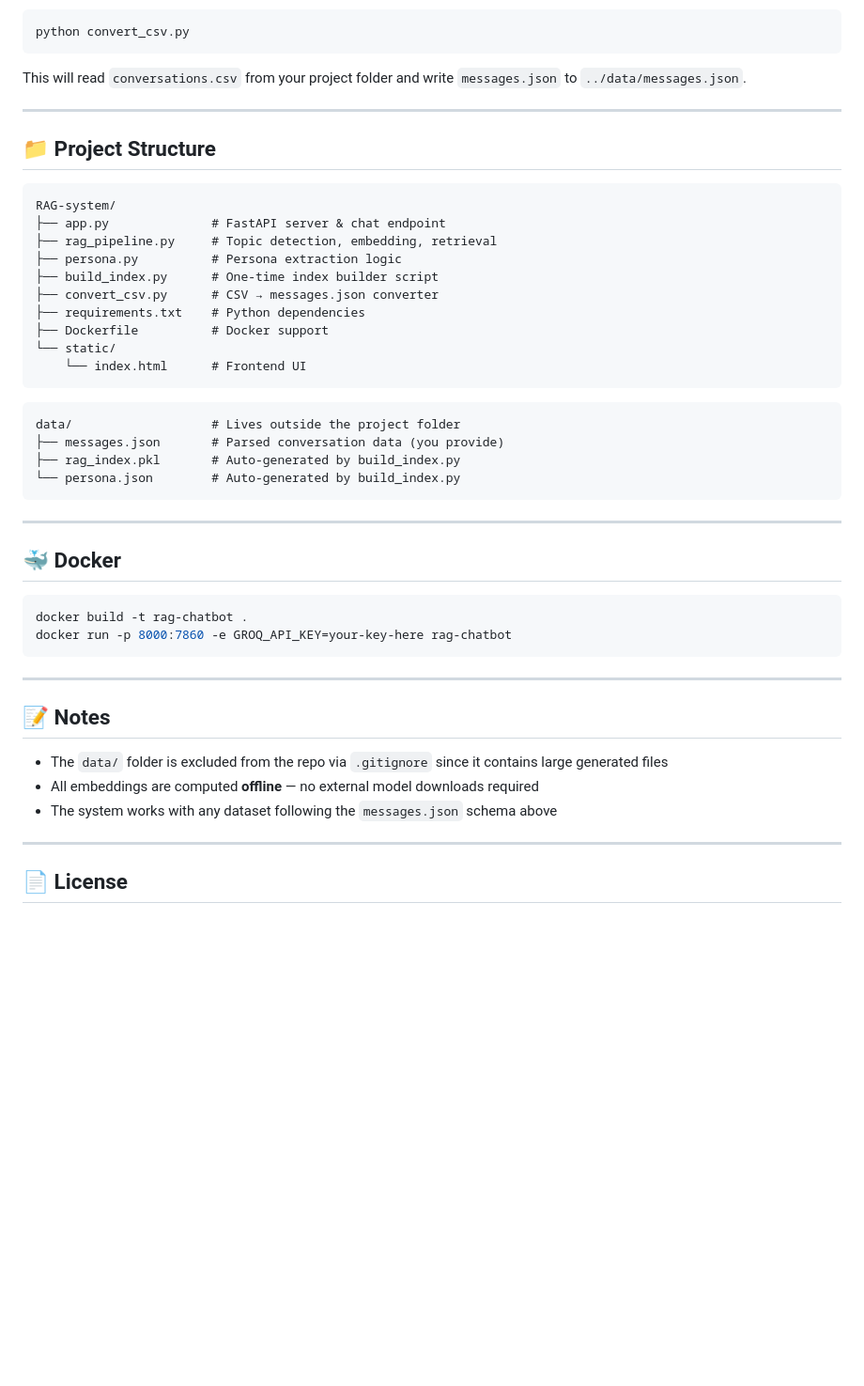
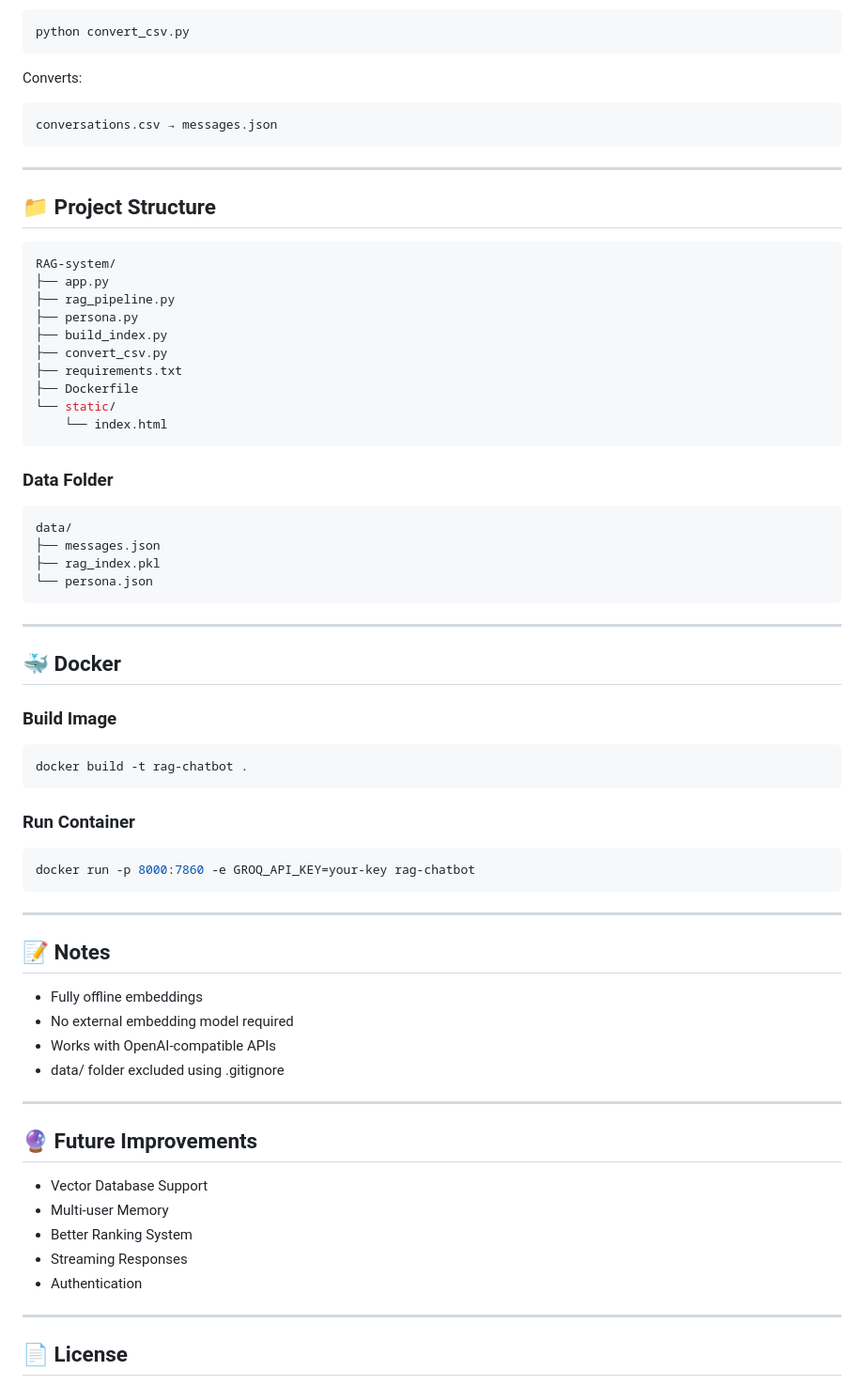
Before and after one commit to alekhya-1-24/RAG-System, a Markdown page: README.md, the part around one of its changes. Shown at 94% size. Rendered like a GitHub page; blank space fills up the shorter version.

````diff
--- a/README.md
+++ b/README.md
@@ -168,48 +173,72 @@ If your data is in CSV format (one conversation per row), run:
 python convert_csv.py
 ```
 
-This will read `conversations.csv` from your project folder and write `messages.json` to `../data/messages.json`.
+Converts:
+
+```bash
+conversations.csv → messages.json
+```
 
 ---
 
 ## 📁 Project Structure
 
-```
+```bash
 RAG-system/
-├── app.py              # FastAPI server & chat endpoint
-├── rag_pipeline.py     # Topic detection, embedding, retrieval
-├── persona.py          # Persona extraction logic
-├── build_index.py      # One-time index builder script
-├── convert_csv.py      # CSV → messages.json converter
-├── requirements.txt    # Python dependencies
-├── Dockerfile          # Docker support
+├── app.py
+├── rag_pipeline.py
+├── persona.py
+├── build_index.py
+├── convert_csv.py
+├── requirements.txt
+├── Dockerfile
 └── static/
-    └── index.html      # Frontend UI
+    └── index.html
 ```
 
-```
-data/                   # Lives outside the project folder
-├── messages.json       # Parsed conversation data (you provide)
-├── rag_index.pkl       # Auto-generated by build_index.py
-└── persona.json        # Auto-generated by build_index.py
+### Data Folder
+
+```bash
+data/
+├── messages.json
+├── rag_index.pkl
+└── persona.json
 ```
 
 ---
 
 ## 🐳 Docker
 
+### Build Image
+
 ```bash
 docker build -t rag-chatbot .
-docker run -p 8000:7860 -e GROQ_API_KEY=your-key-here rag-chatbot
+```
+
+### Run Container
+
+```bash
+docker run -p 8000:7860 -e GROQ_API_KEY=your-key rag-chatbot
 ```
 
 ---
 
 ## 📝 Notes
 
-- The `data/` folder is excluded from the repo via `.gitignore` since it contains large generated files
-- All embeddings are computed **offline** — no external model downloads required
-- The system works with any dataset following the `messages.json` schema above
+* Fully offline embeddings
+* No external embedding model required
+* Works with OpenAI-compatible APIs
+* data/ folder excluded using .gitignore
+
+---
+
+## 🔮 Future Improvements
+
+* Vector Database Support
+* Multi-user Memory
+* Better Ranking System
+* Streaming Responses
+* Authentication
 
 ---
 
````
Also changed, not shown: other parts of README.md (+90 -85 lines).
